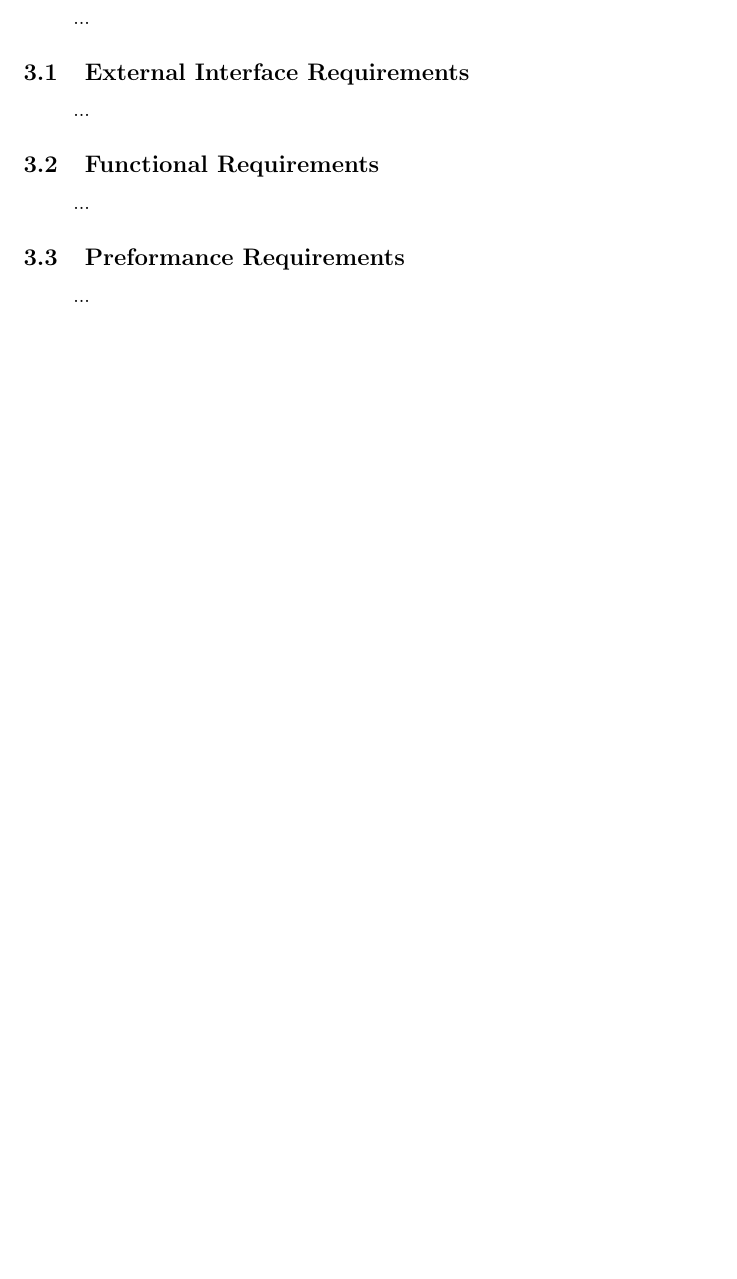
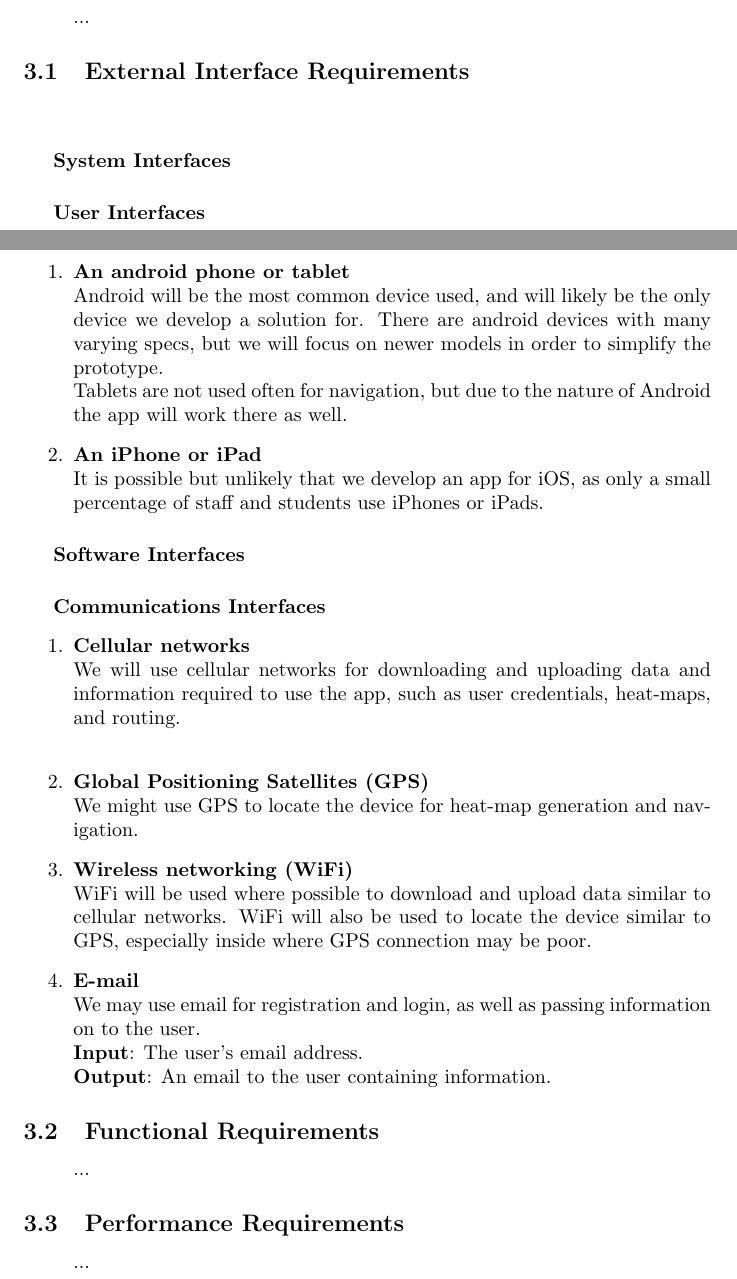
Before and after one commit to khodani-M/Bisque, a LaTeX document (RequirementsSpecification.tex): part of page 5 of 5 before the commit and two parts of pages 5 and 6 of 7 after it, the two joined at a grey line, cut so that both start at the same text, the shorter picture padded with empty space. Compiled offline with pdfLaTeX.

Commit message:
Work on 2.1 and 3.1

```diff
--- a/RequirementsSpecification.tex
+++ b/RequirementsSpecification.tex
@@ -159,13 +166,42 @@
 
 				\subsection{External Interface Requirements}
 					\paragraph\indent
-						...
+					    \subparagraph{System Interfaces}
+
+					    \subparagraph{User Interfaces}
+
+    					\subparagraph{Hardware Interfaces}
+    						\begin{enumerate}
+    						    \item \textbf{An android phone or tablet} \\
+    						    Android will be the most common device used, and will likely be the only device we develop a solution for. There are android devices with many varying specs, but we will focus on newer models in order to simplify the prototype. \\
+    						    Tablets are not used often for navigation, but due to the nature of Android the app will work there as well.
+    						    \item \textbf{An iPhone or iPad} \\
+    						    It is possible but unlikely that we develop an app for iOS, as only a small percentage of staff and students use iPhones or iPads.
+    						\end{enumerate}
+
+    					\subparagraph{Software Interfaces}
+
+						\subparagraph{Communications Interfaces}
+    						\begin{enumerate}
+    						    \item \textbf{Cellular networks} \\
+    						    We will use cellular networks for downloading and uploading data and information required to use the app, such as user credentials, heat-maps, and routing. \\
+
+    						    \item \textbf{Global Positioning Satellites (GPS)} \\
+    						    We might use GPS to locate the device for heat-map generation and navigation.
+    						    \item \textbf{Wireless networking (WiFi)} \\
+    						    WiFi will be used where possible to download and upload data similar to cellular networks. WiFi will also be used to locate the device similar to GPS, especially inside where GPS connection may be poor.
+    						    \item \textbf{E-mail} \\
+    						    We may use email for registration and login, as well as passing information on to the user.  \\
+    						    \textbf{Input}: The user's email address. \\
+    						    \textbf{Output}: An email to the user containing information.
+
+    						\end{enumerate}
 
 				\subsection{Functional Requirements}
 					\paragraph\indent
 						...
 
-				\subsection{Preformance Requirements}
+				\subsection{Performance Requirements}
 					\paragraph\indent
 						...
 
```
Also changed, not shown: RequirementsSpecification.pdf, RequirementsSpecification.tex (15 more changed lines).
